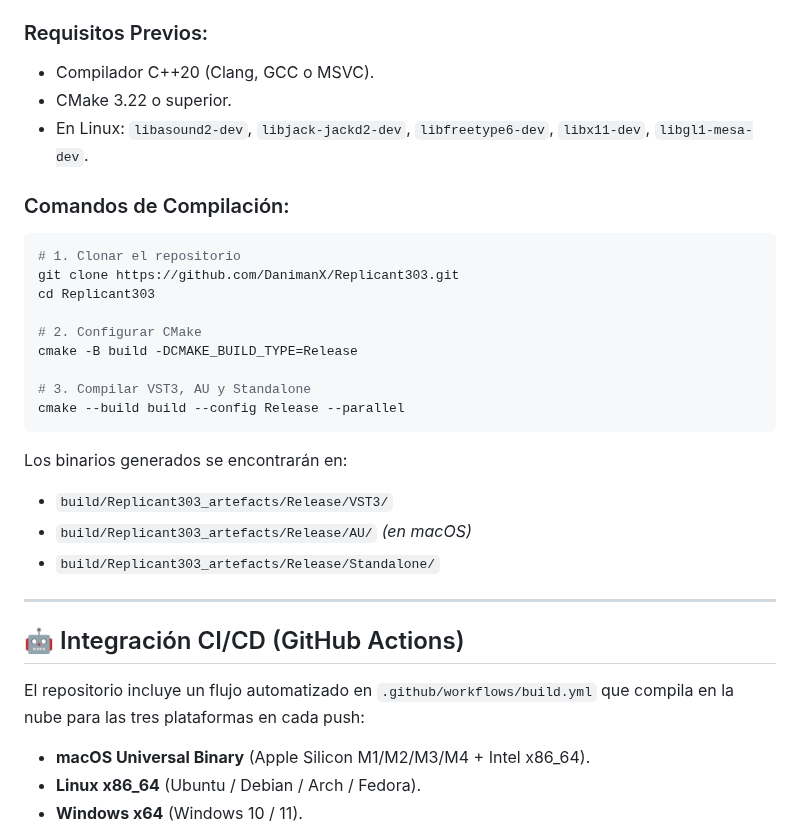
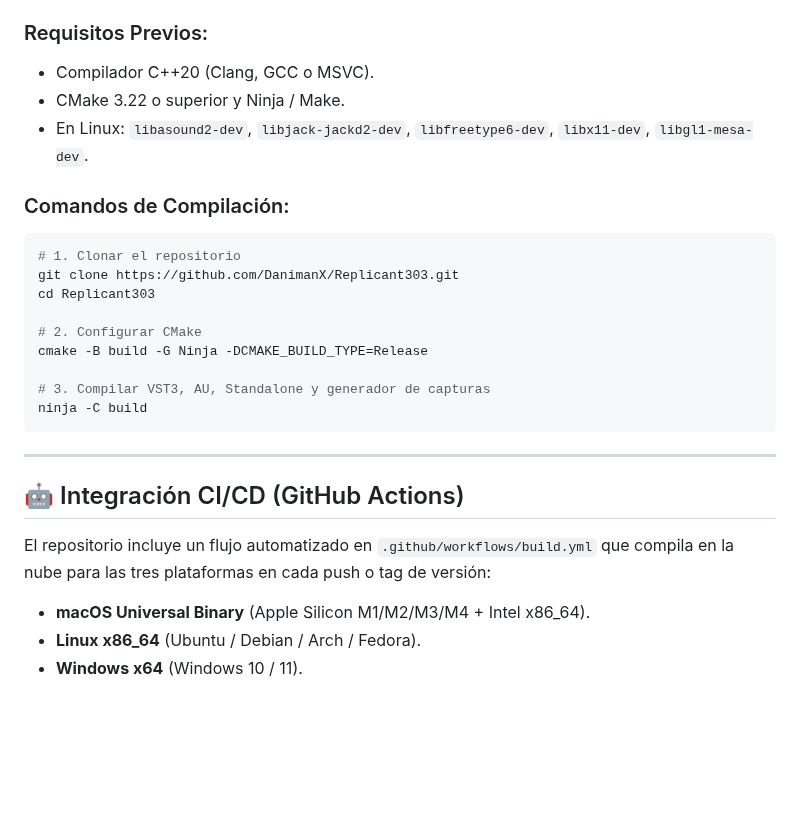
Before and after one commit to DanimanX/Replicant303, a Markdown page: README.md, the part around one of its changes. GitHub-like rendering; blank space fills up the shorter version.

````diff
--- a/README.md
+++ b/README.md
@@ -107,7 +108,7 @@ El proyecto utiliza **CMake 3.22+** y **JUCE 8** (descargado automáticamente me
 
 ### Requisitos Previos:
 * Compilador C++20 (Clang, GCC o MSVC).
-* CMake 3.22 o superior.
+* CMake 3.22 o superior y Ninja / Make.
 * En Linux: `libasound2-dev`, `libjack-jackd2-dev`, `libfreetype6-dev`, `libx11-dev`, `libgl1-mesa-dev`.
 
 ### Comandos de Compilación:
@@ -117,22 +118,17 @@ git clone https://github.com/DanimanX/Replicant303.git
 cd Replicant303
 
 # 2. Configurar CMake
-cmake -B build -DCMAKE_BUILD_TYPE=Release
+cmake -B build -G Ninja -DCMAKE_BUILD_TYPE=Release
 
-# 3. Compilar VST3, AU y Standalone
-cmake --build build --config Release --parallel
+# 3. Compilar VST3, AU, Standalone y generador de capturas
+ninja -C build
 ```
-
-Los binarios generados se encontrarán en:
-* `build/Replicant303_artefacts/Release/VST3/`
-* `build/Replicant303_artefacts/Release/AU/` *(en macOS)*
-* `build/Replicant303_artefacts/Release/Standalone/`
 
 ---
 
 ## 🤖 Integración CI/CD (GitHub Actions)
 
-El repositorio incluye un flujo automatizado en `.github/workflows/build.yml` que compila en la nube para las tres plataformas en cada push:
+El repositorio incluye un flujo automatizado en `.github/workflows/build.yml` que compila en la nube para las tres plataformas en cada push o tag de versión:
 * **macOS Universal Binary** (Apple Silicon M1/M2/M3/M4 + Intel x86_64).
 * **Linux x86_64** (Ubuntu / Debian / Arch / Fedora).
 * **Windows x64** (Windows 10 / 11).
````
Also changed, not shown: other parts of README.md (+39 -38 lines), assets/replicant303_ui.png (added), 7 other files.
